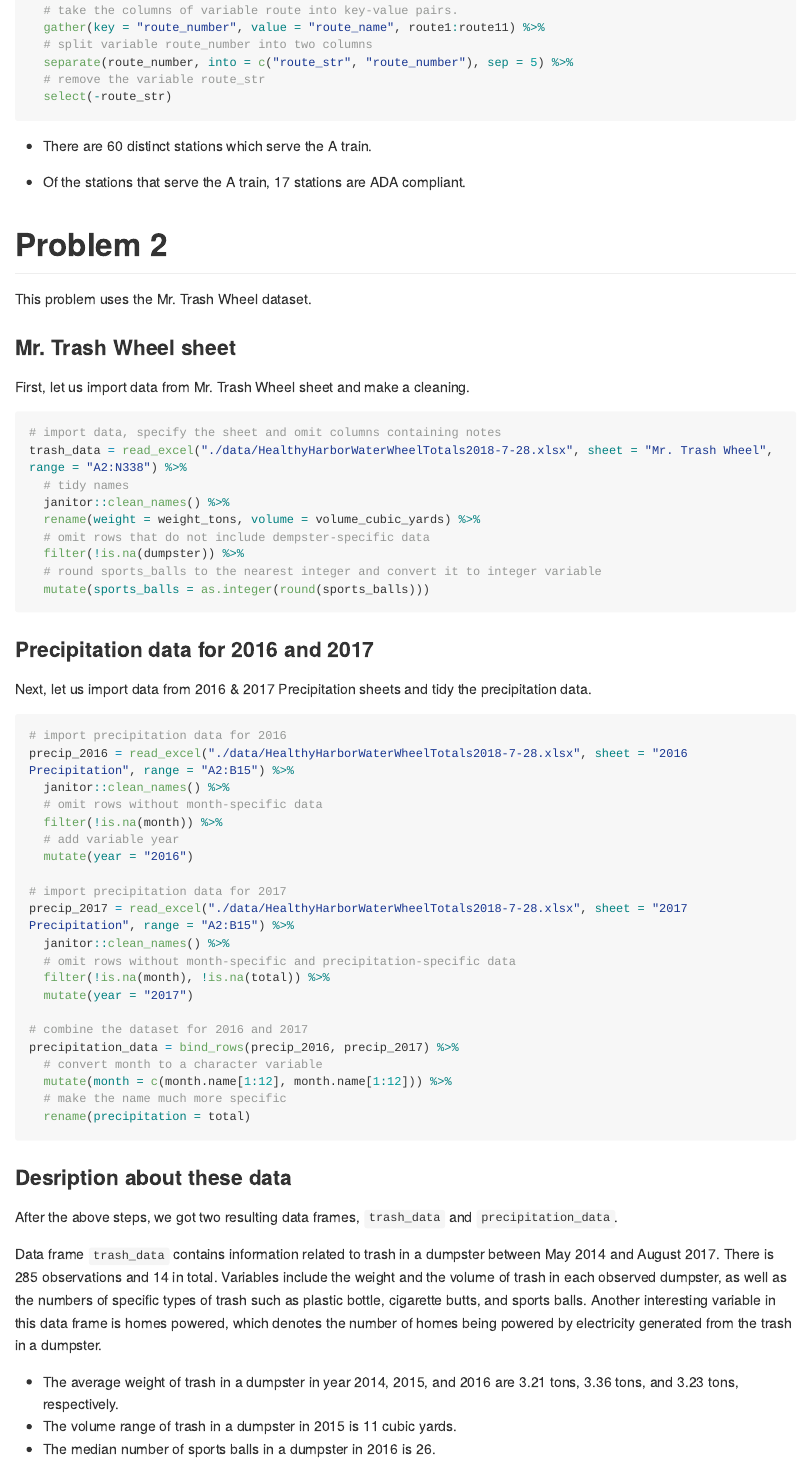
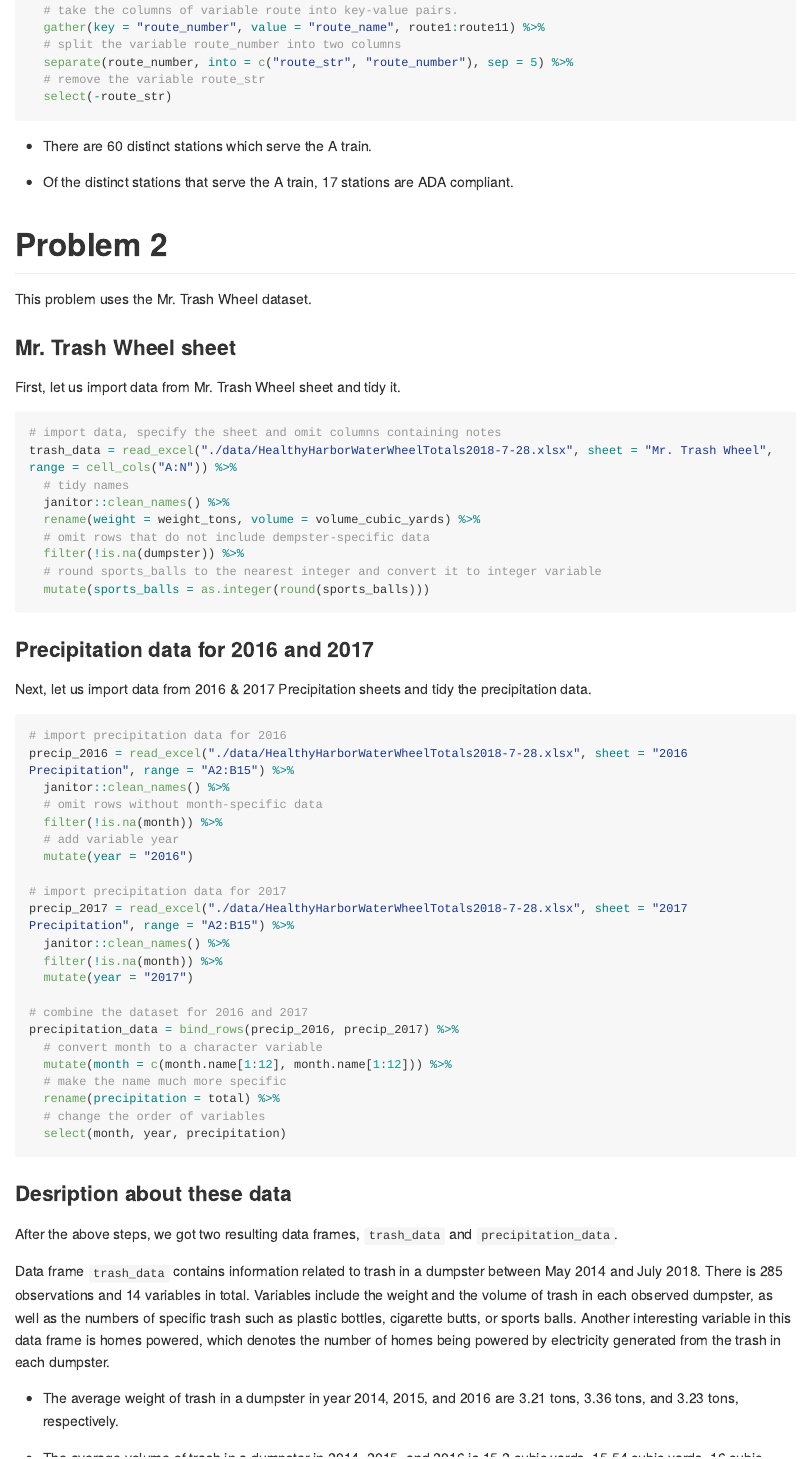
Before and after one commit to jessieyu0105/p8105_hw2_jy2944, an R Markdown document (p8105_hw2_jy2944.Rmd): the page in a window 1100 px wide, from 1430 px down. The pictures show the output file p8105_hw2_jy2944.md that the author committed with the source, drawn offline in the style of GitHub; long lines of code are wrapped.

Commit message:
improve some of my writing in problem 1&2; use piping in inline.R in problem 2.

````diff
--- a/p8105_hw2_jy2944.Rmd
+++ b/p8105_hw2_jy2944.Rmd
@@ -61,7 +63,7 @@ Then I reformat the data so that route number and route name are distinct variab
 transit_data = transit_data %>%
   # take the columns of variable route into key-value pairs.
   gather(key = "route_number", value = "route_name", route1:route11) %>%
-  # split variable route_number into two columns
+  # split the variable route_number into two columns
   separate(route_number, into = c("route_str", "route_number"), sep = 5) %>%
   # remove the variable route_str
   select(-route_str)
@@ -69,7 +71,7 @@ transit_data = transit_data %>%
 
 * There are `r transit_data %>% distinct(line, station_name, .keep_all = TRUE) %>% filter(route_name == "A") %>% nrow()` distinct stations which serve the A train.
 
-* Of the stations that serve the A train, `r transit_data %>% distinct(line, station_name, .keep_all = TRUE) %>% filter(route_name == "A") %>% filter(ada == TRUE) %>% nrow()` stations are ADA compliant.
+* Of the distinct stations that serve the A train, `r transit_data %>% distinct(line, station_name, .keep_all = TRUE) %>% filter(route_name == "A") %>% filter(ada == TRUE) %>% nrow()` stations are ADA compliant.
 
 
 # Problem 2
@@ -78,11 +80,11 @@ This problem uses the Mr. Trash Wheel dataset.
 
 ### Mr. Trash Wheel sheet
 
-First, let us import data from Mr. Trash Wheel sheet and make a cleaning.
+First, let us import data from Mr. Trash Wheel sheet and tidy it.
 
 ```{r trash_data_tidy}
 # import data, specify the sheet and omit columns containing notes
-trash_data = read_excel("./data/HealthyHarborWaterWheelTotals2018-7-28.xlsx", sheet = "Mr. Trash Wheel", range = "A2:N338") %>%
+trash_data = read_excel("./data/HealthyHarborWaterWheelTotals2018-7-28.xlsx", sheet = "Mr. Trash Wheel", range = cell_cols("A:N")) %>%
   # tidy names
   janitor::clean_names() %>%
   rename(weight = weight_tons, volume = volume_cubic_yards) %>%
@@ -109,8 +111,7 @@ precip_2016 = read_excel("./data/HealthyHarborWaterWheelTotals2018-7-28.xlsx", s
 # import precipitation data for 2017
 precip_2017 = read_excel("./data/HealthyHarborWaterWheelTotals2018-7-28.xlsx", sheet = "2017 Precipitation", range = "A2:B15") %>%
   janitor::clean_names() %>%
-  # omit rows without month-specific and precipitation-specific data
-  filter(!is.na(month), !is.na(total)) %>%
+  filter(!is.na(month)) %>%
   mutate(year = "2017")
 
 # combine the dataset for 2016 and 2017
@@ -118,8 +119,9 @@ precipitation_data = bind_rows(precip_2016, precip_2017) %>%
   # convert month to a character variable
   mutate(month = c(month.name[1:12], month.name[1:12])) %>%
   # make the name much more specific
-  rename(precipitation = total)
-
+  rename(precipitation = total) %>%
+  # change the order of variables
+  select(month, year, precipitation)
 ```
 
 
@@ -127,8 +129,6 @@ precipitation_data = bind_rows(precip_2016, precip_2017) %>%
 
 After the above steps, we got two resulting data frames, `trash_data` and `precipitation_data`.
 
-Data frame `trash_data` contains information related to trash in a dumpster between May 2014 and August 2017. There is `r nrow(trash_data)` observations and `r ncol(trash_data)` in total. Variables include the weight and the volume of trash in each observed dumpster, as well as the numbers of specific types of trash such as plastic bottle, cigarette butts, and sports balls. Another interesting variable in this data frame is homes powered, which denotes the number of homes being powered by electricity generated from the trash in a dumpster.
+Data frame `trash_data` contains information related to trash in a dumpster between May 2014 and July 2018. There is `r nrow(trash_data)` observations and `r ncol(trash_data)` variables in total. Variables include the weight and the volume of trash in each observed dumpster, as well as the numbers of specific trash such as plastic bottles, cigarette butts, or sports balls. Another interesting variable in this data frame is homes powered, which denotes the number of homes being powered by electricity generated from the trash in each dumpster.
 
-* The average weight of trash in a dumpster in year 2014, 2015, and 2016 are `r round(mean(subset(trash_data, year == "2014")$weight), 2)` tons, `r round(mean(subset(trash_data, year == "2015")$weight), 2)` tons, and `r round(mean(subset(trash_data, year == "2016")$weight), 2)` tons, respectively.
-* The volume range of trash in a dumpster in 2015 is `r range(subset(trash_data, year == "2015")$volume)[2] - range(subset(trash_data, year == "2015")$volume)[1]` cubic yards.
-* The median number of sports balls in a dumpster in 2016 is `r median(subset(trash_data, year == "2016")$sports_balls)`.
+* The average weight of trash in a dumpster in year 2014, 2015, and 2016 are `r round(mean((trash_data %>% filter(year == "2014"))$weight), 2)` tons, `r round(mean((trash_data %>% filter(year == "2015"))$weight), 2)` tons, and `r round(mean((trash_data %>% filter(year == "2016"))$weight), 2)` tons, respectively.
````
Also changed, not shown: p8105_hw2_jy2944.md, p8105_hw2_jy2944.Rmd (14 more changed lines).
